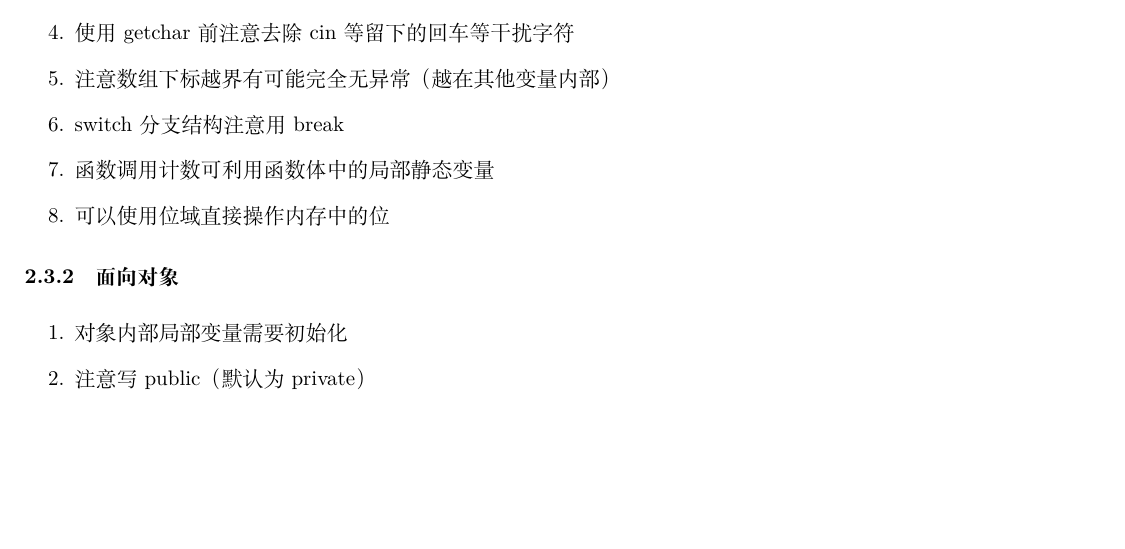
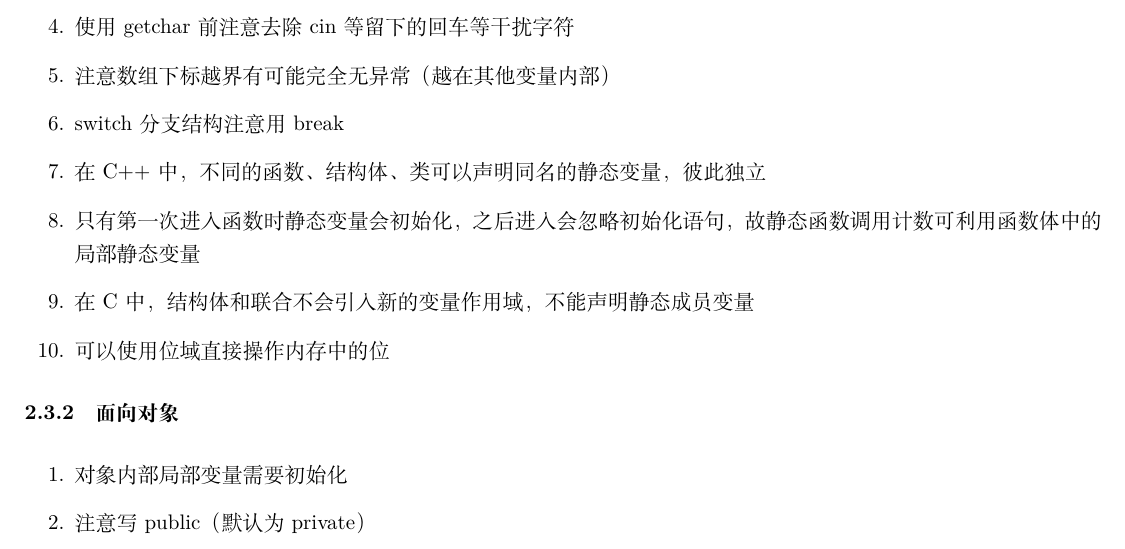
Before and after one commit to cyh2003/tips, a LaTeX document (tips of programming.tex): part of page 6 of 9, cut so that both start at the same text, the shorter picture padded with empty space. Compiled offline with XeLaTeX.

Commit message:
README.md, C/C++静态变量

```diff
--- a/tips of programming.tex
+++ b/tips of programming.tex
@@ -149,7 +149,9 @@
                 \item 使用getchar前注意去除cin等留下的回车等干扰字符
                 \item 注意数组下标越界有可能完全无异常（越在其他变量内部）
                 \item switch分支结构注意用break
-                \item 函数调用计数可利用函数体中的局部静态变量
+                \item 在C++中，不同的函数、结构体、类可以声明同名的静态变量，彼此独立
+                \item 只有第一次进入函数时静态变量会初始化，之后进入会忽略初始化语句，故静态函数调用计数可利用函数体中的局部静态变量
+                \item 在C中，结构体和联合不会引入新的变量作用域，不能声明静态成员变量
                 \item 可以使用位域直接操作内存中的位
             \end{enumerate}
         \subsubsection{面向对象}
```
Also changed, not shown: README.md (added), tips of programming.pdf.
